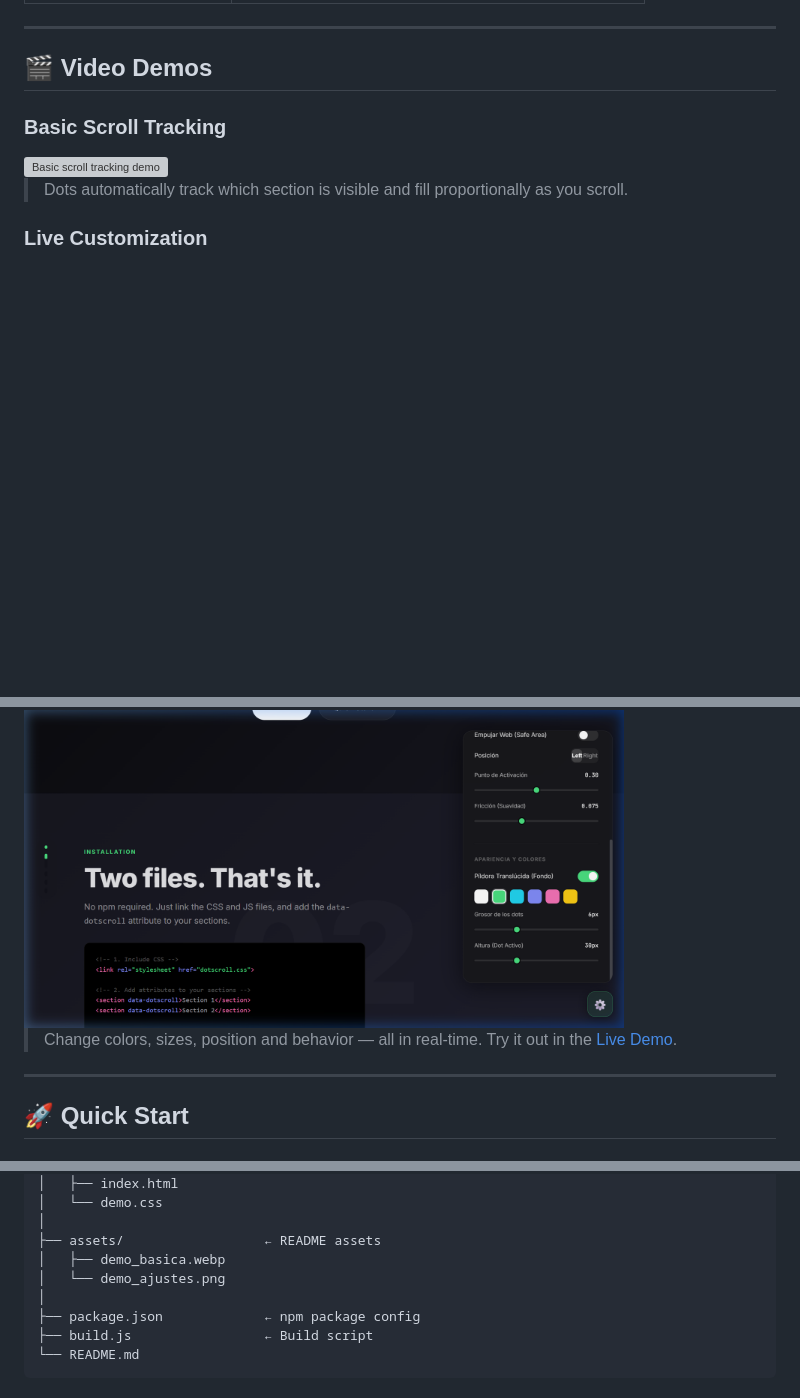
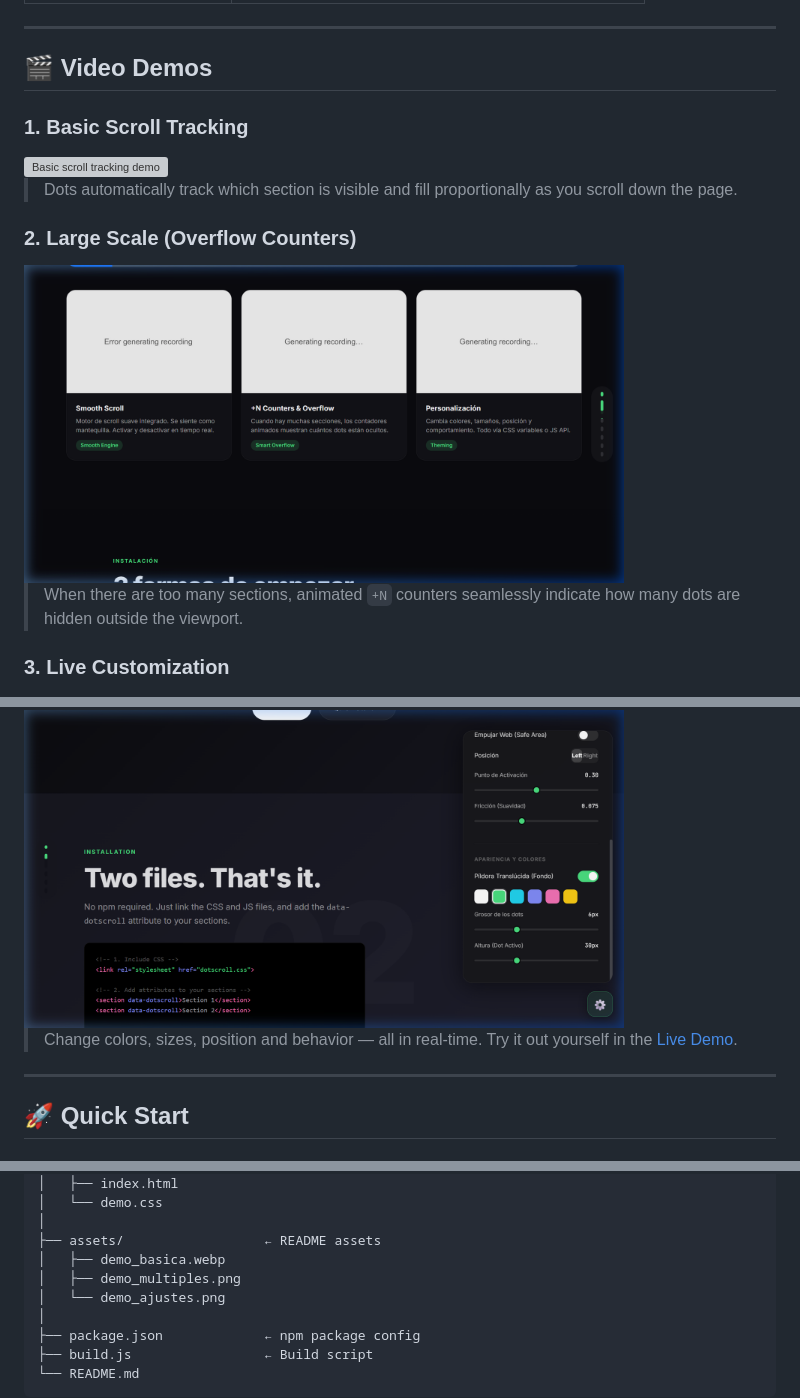
Before and after one commit to LucatorL/dotscroll, a Markdown page: README.md, 3 parts joined by grey strips. Rendered like a GitHub page; pictures changed too: assets/demo_multiples.png (added); blank space fills up the shorter version; grey boxes are pictures that could not be loaded.

Commit message:
chore: add clean placeholder images until valid videos are provided

```diff
--- a/README.md
+++ b/README.md
@@ -38,15 +38,20 @@
 
 ## 🎬 Video Demos
 
-### Basic Scroll Tracking
+### 1. Basic Scroll Tracking
 <img src="assets/demo_basica.webp" alt="Basic scroll tracking demo" width="600">
 
-> Dots automatically track which section is visible and fill proportionally as you scroll.
+> Dots automatically track which section is visible and fill proportionally as you scroll down the page.
 
-### Live Customization
+### 2. Large Scale (Overflow Counters)
+<img src="assets/demo_multiples.png" alt="Many sections overflow demo" width="600">
+
+> When there are too many sections, animated `+N` counters seamlessly indicate how many dots are hidden outside the viewport.
+
+### 3. Live Customization
 <img src="assets/demo_ajustes.png" alt="Customization demo" width="600">
 
-> Change colors, sizes, position and behavior — all in real-time. Try it out in the [Live Demo](https://lucatorl.github.io/dotscroll/docs/).
+> Change colors, sizes, position and behavior — all in real-time. Try it out yourself in the [Live Demo](https://lucatorl.github.io/dotscroll/docs/).
 
 ---
 
@@ -271,6 +276,7 @@ dotscroll/
 │
 ├── assets/                  ← README assets
 │   ├── demo_basica.webp
+│   ├── demo_multiples.png
 │   └── demo_ajustes.png
 │
 ├── package.json             ← npm package config
```
